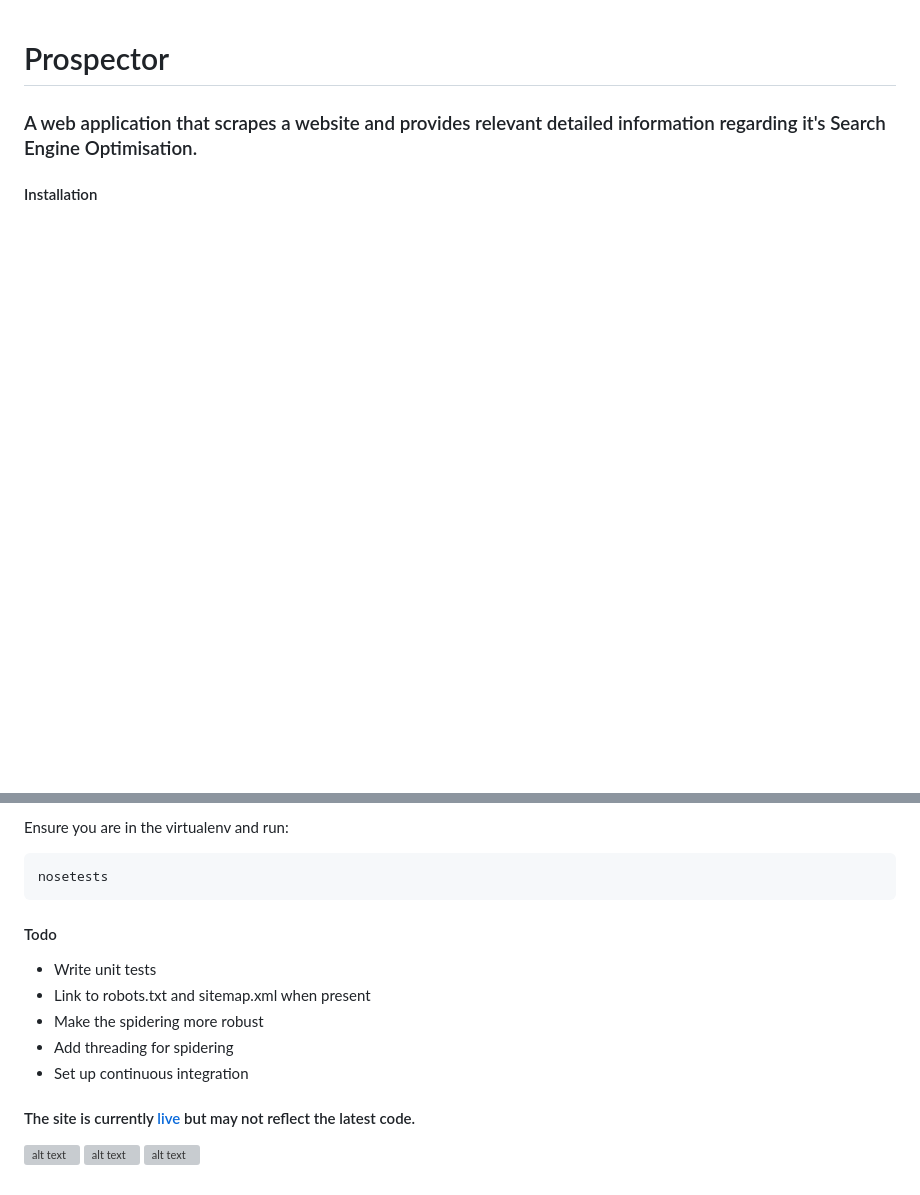
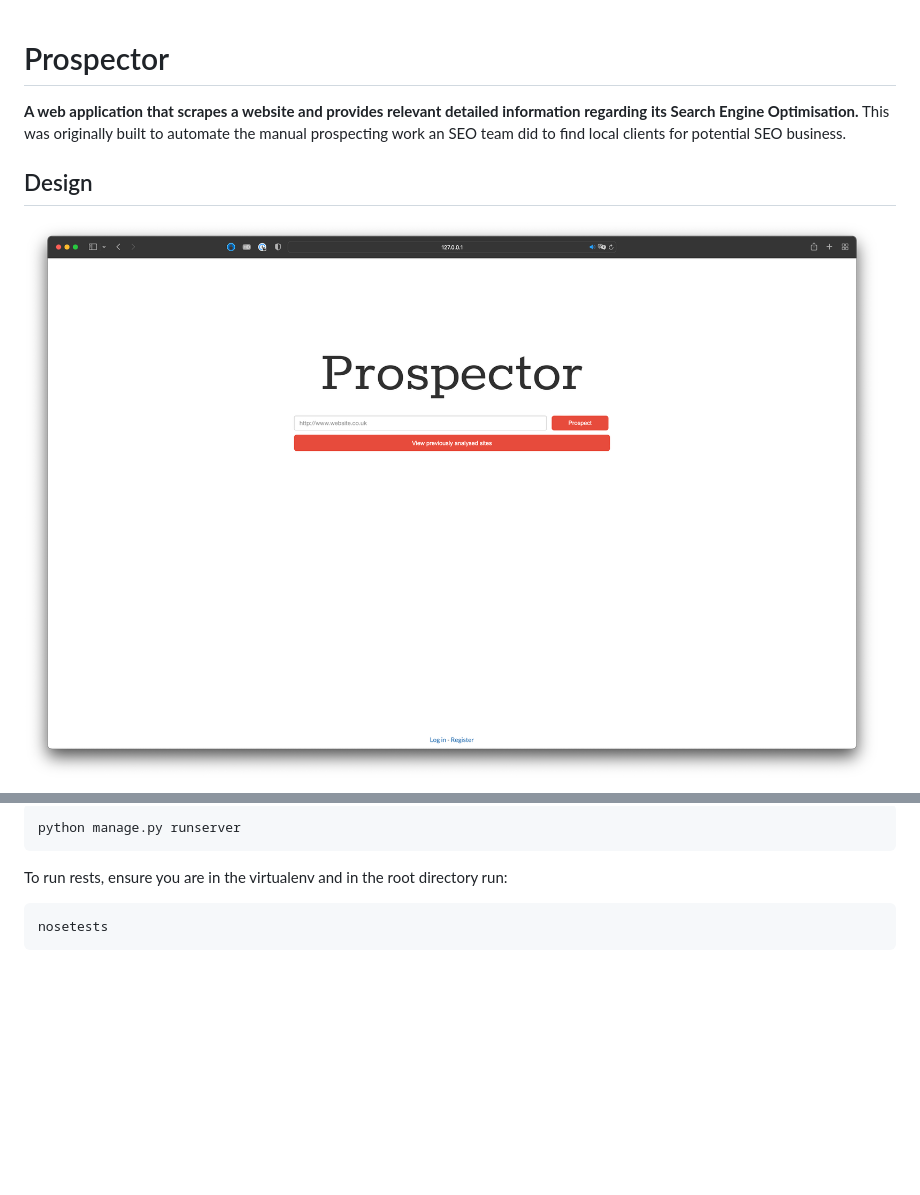
Before and after one commit to Kayra/prospector, a Markdown page: README.md, 2 parts joined by grey strips. Drawn GitHub-style; pictures changed too: docs/screenshot_1.png (added); blank space fills up the shorter version; grey boxes are pictures that could not be loaded.

````diff
--- a/README.md
+++ b/README.md
@@ -1,7 +1,8 @@
 # Prospector
 
-### A web application that scrapes a website and provides relevant detailed information regarding it's Search Engine Optimisation.
+**A web application that scrapes a website and provides relevant detailed information regarding its Search Engine Optimisation.** This was originally built to automate the manual prospecting work an SEO team did to find local clients for potential SEO business.
 
+## Design
 
-#### Installation
+![UI design](docs/screenshot_1.png)
 
@@ -18,19 +43,8 @@ Ensure you have virtualenv and postgres installed on your system. Also create a
 
-Ensure you are in the virtualenv and run:
+```bash
+python manage.py runserver
+```
+
+To run rests, ensure you are in the virtualenv and in the root directory run:
 
     nosetests
-
-
-#### Todo
-
-* Write unit tests
-* Link to robots.txt and sitemap.xml when present
-* Make the spidering more robust
-* Add threading for spidering
-* Set up continuous integration
-
-#### The site is currently [live](http://prospector.kayra.co.uk/) but may not reflect the latest code.
-
-![alt text](http://kayra.co.uk/resources/images/prospector.png "Front page")
-![alt text](http://kayra.co.uk/resources/images/prospector_list.png "Site list page")
-![alt text](http://kayra.co.uk/resources/images/prospector_detail.png "Site inspect page")
````
Also changed, not shown: other parts of README.md (+27 -3 lines), docs/screenshot_2.png (added), docs/screenshot_4.png (added), 1 other file.
